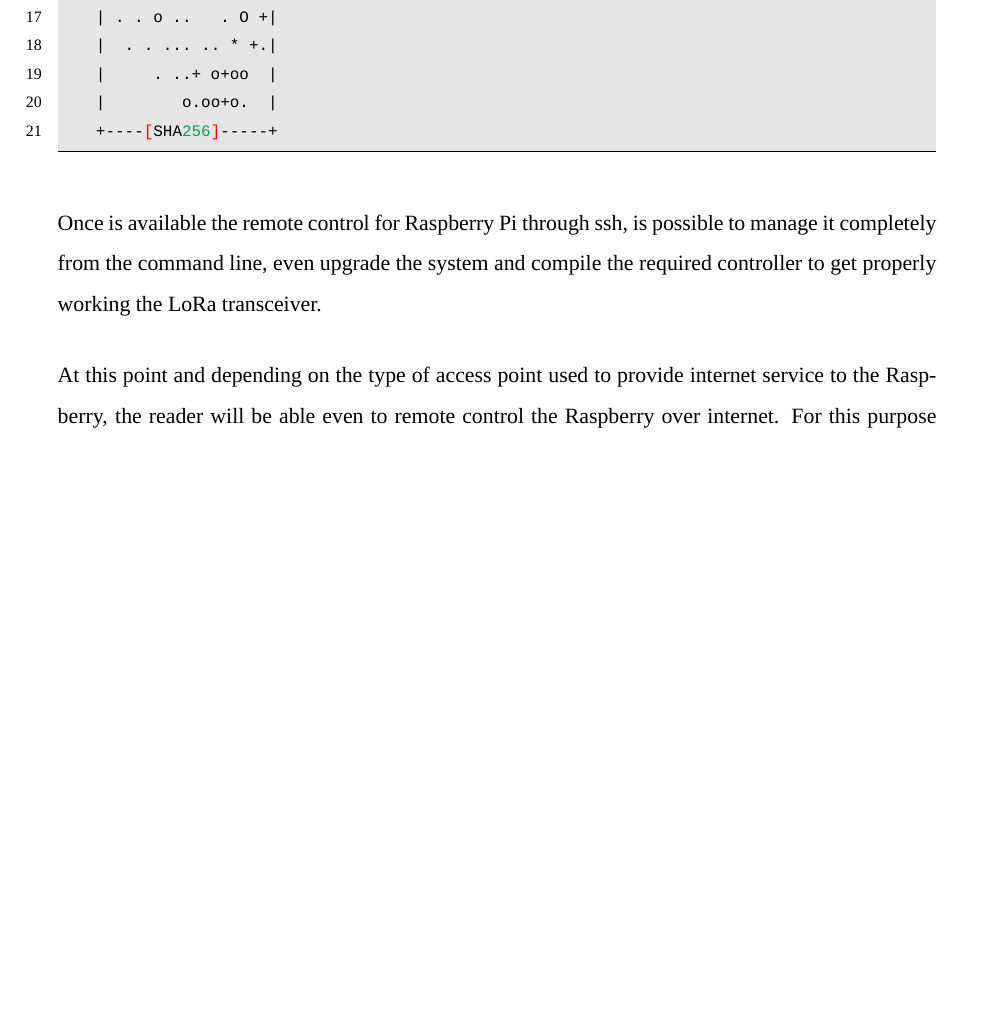
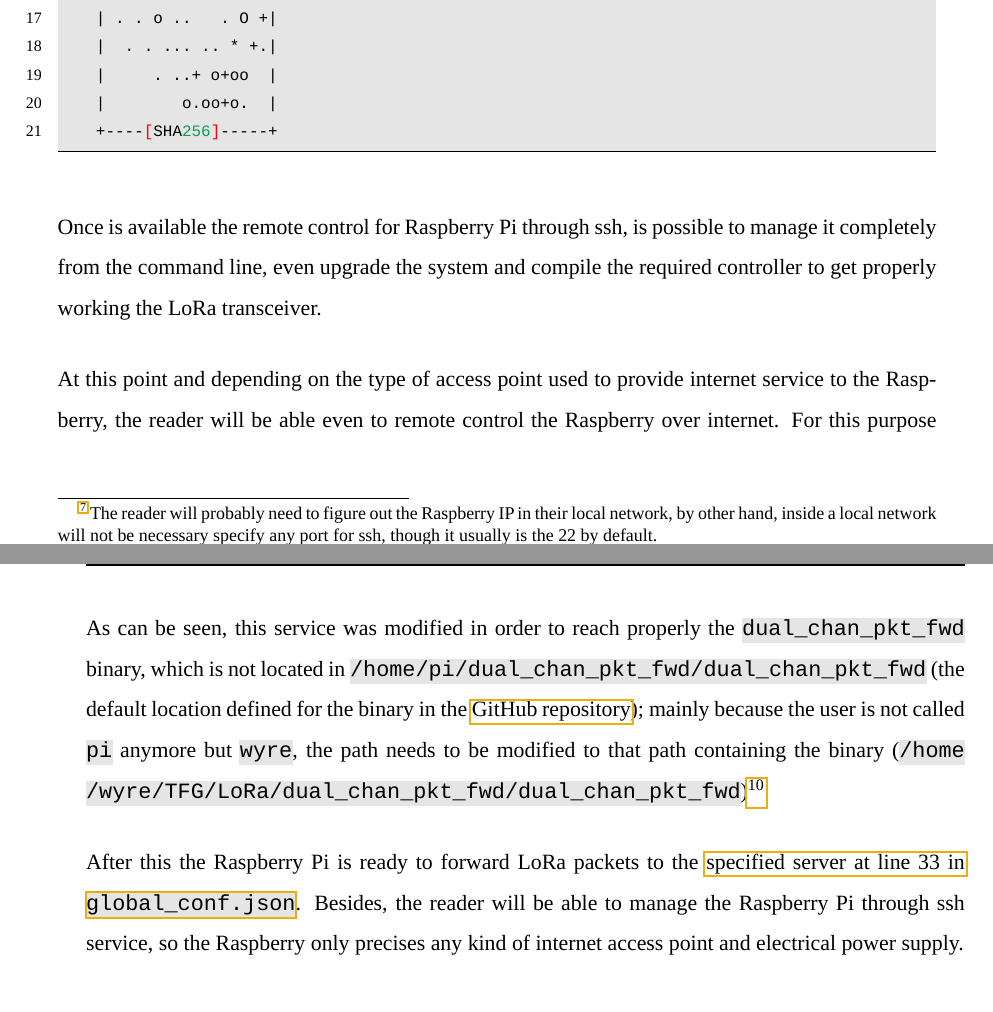
Before and after one commit to jfernandz/lora-arduino-dendrometer, a LaTeX document (docs/LaTex/Paper.tex): part of page 16 of 22 before the commit and two parts of pages 16 and 21 of 23 after it, the two joined at a grey line, cut so that both start at the same text, the shorter picture padded with empty space. Compiled offline with LuaLaTeX; a missing font is replaced by an installed copy or a similar font.

Commit message:
Finises gateway subsection

```diff
--- a/docs/LaTex/Paper.tex
+++ b/docs/LaTex/Paper.tex
@@ -651,7 +651,7 @@ It is important to note the necessity of a relatively stable internet connection
 
 Another configuration which must be done is the Secure Shell (\cmd{ssh}) service; which according to Raspberry Pi documentation can be done from terminal using \cmd{systemd} \cite{RaspiSSH}.
 
-So generating a pair of keys and configuring properly the ssh access; it will probably be necessary to paste the \cmd{*.pub} key content into \cmd{~/.ssh/authorized\_keys} file (located in the local folder in the Raspberry Pi); and give it the right permissions (\cmd{700}), after this the reader should be able to connect through ssh service.
+So generating a pair of keys and configuring properly the ssh access;\footnote{The reader will probably need to figure out the Raspberry IP in their local network, by other hand, inside a local network will not be necessary specify any port for ssh, though it usually is the 22 by default.} it will probably be necessary to paste the \cmd{*.pub} key content into \cmd{~/.ssh/authorized\_keys} file (located in the local folder in the Raspberry Pi); and give it the right permissions (\cmd{700}), after this the reader should be able to connect through ssh service.
 
 \begin{lstlisting}[%
     % float=ht,
@@ -795,7 +800,10 @@ These last two instructions show information about service status and \cmd{dual\
+  \label{fig:dual_chan_pkt_fwd-status}
+\end{figure}
+
+As can be seen, this service was modified in order to reach properly the \cmd{dual\_chan\_pkt\_fwd} binary, which is not located in \cmd{/home/pi/dual\_chan\_pkt\_fwd/dual\_chan\_pkt\_fwd} (the default location defined for the binary in the \href{https://github.com/dragino/dual_chan_pkt_fwd/blob/master/dual_chan_pkt_fwd.service#L9}{GitHub repository}); mainly because the user is not called \cmd{pi} anymore but \cmd{wyre}, the path needs to be modified to that path containing the binary (\cmd{/home/wyre/TFG/LoRa/dual\_chan\_pkt\_fwd/dual\_chan\_pkt\_fwd})\footnote{This is a personal setup and is completely optional, the reader can choose their own path or even setup as suggested with \cmd{pi} user.}
 
 
-
-
+After this the Raspberry Pi is ready to forward LoRa packets to the \href{https://github.com/dragino/dual_chan_pkt_fwd/blob/master/global_conf.json#L33}{specified server at line 33 in \cmd{global\_conf.json}}. Besides, the reader will be able to manage the Raspberry Pi through ssh service, so the Raspberry only precises any kind of internet access point and electrical power supply.
 
 
 
```
Also changed, not shown: docs/LaTex/Paper.pdf, docs/pictures/pkt_fwd-service.png (added), docs/LaTex/Paper.tex (9 more changed lines).
